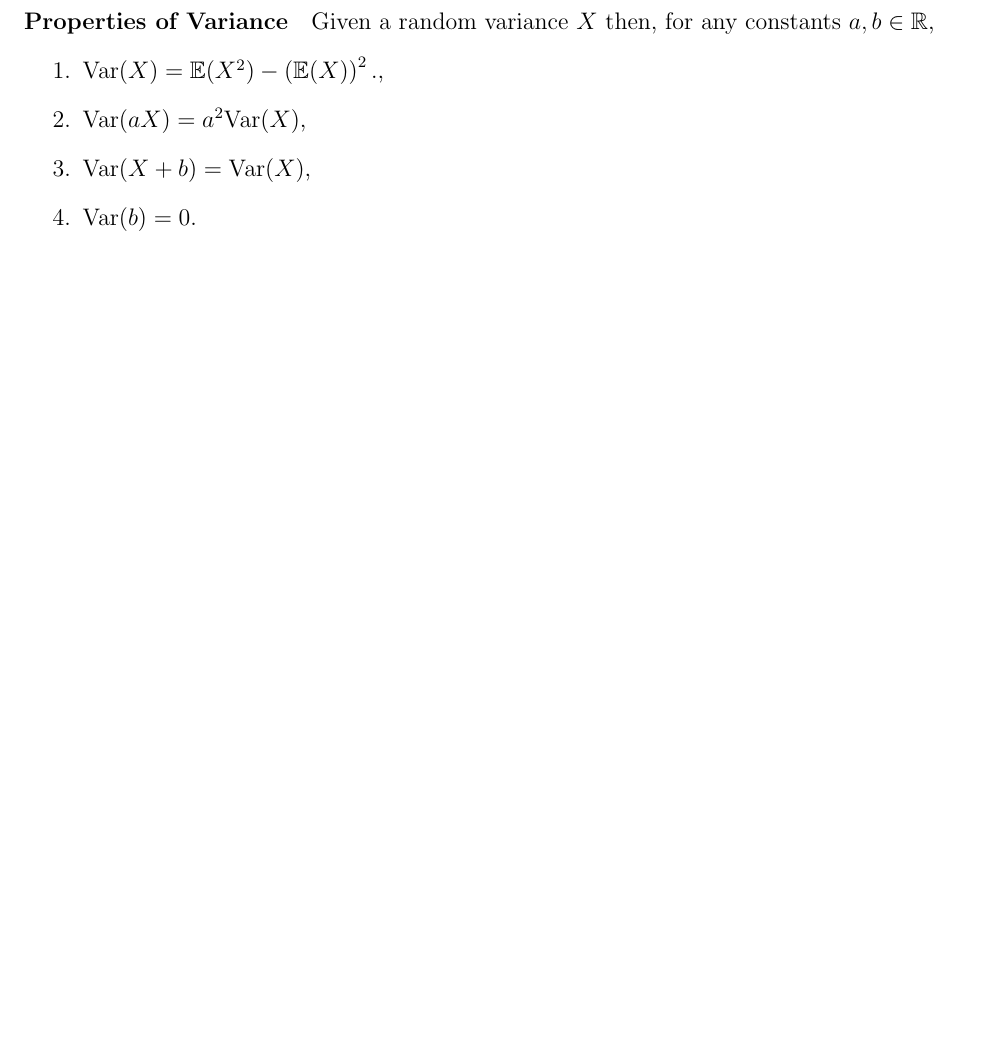
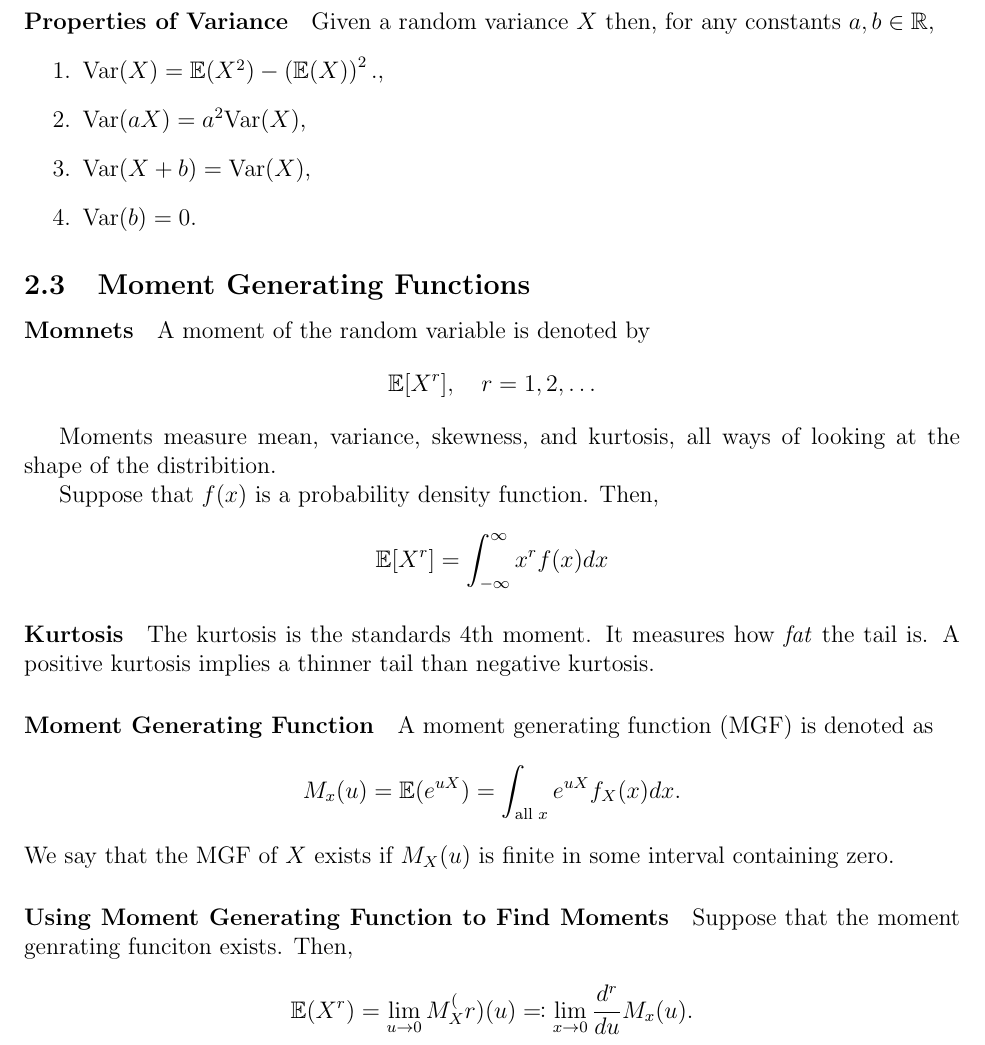
Before and after one commit to imagine-hussain/math2901_notes, a LaTeX document (math2901_main.tex, which reads random_variables.tex): part of page 7 of 7, cut so that both start at the same text, the shorter picture padded with empty space. Compiled offline with pdfLaTeX.

Commit message:
mgf intro

```diff
--- a/random_variables.tex
+++ b/random_variables.tex
@@ -164,3 +164,42 @@ Given a random variance \(X\) then, for any constants
     \item \(\Var(X + b) = \Var(X)\),
     \item \(\Var(b) = 0\).
 \end{enumerate}
+
+\subsection{Moment Generating Functions}
+
+\paragraph{Momnets}
+A moment of the random variable is denoted by
+\[
+    \mathbb{E}[X^r], \quad r = 1, 2, \dots
+\]
+
+Moments measure mean, variance, skewness, and kurtosis, all ways of
+looking at the shape of the distribition.
+
+Suppose that \(f(x)\) is a probability density function. Then,
+\[
+    \mathbb{E}[X^r] = \int_{-\infty}^{\infty} x^r f(x)dx
+\]
+
+
+\paragraph{Kurtosis}
+The kurtosis is the standards 4th moment. It measures how \textit{fat}
+the tail is. A positive kurtosis implies a thinner tail than negative
+kurtosis.
+
+\paragraph{Moment Generating Function}
+A moment generating function (MGF) is denoted as
+\[
+    M_x(u) = \mathbb{E}(e^{uX})
+    = \int_{\text{all } x} e^{uX} f_X(x)dx.
+\]
+We say that the MGF of \(X\) exists if \(M_X(u)\) is finite
+in some interval containing zero.
+
+\paragraph{Using Moment Generating Function to Find Moments}
+Suppose that the moment genrating funciton exists. Then,
+\[
+    \mathbb{E}(X^r)
+    = \lim_{u\to 0} M_X^(r)(u)
+    \eqqcolon \lim_{x\to 0} \frac{d^r}{d u} M_x(u) .
+\]
```
Also changed, not shown: math2901_main.pdf, 1 other file.
